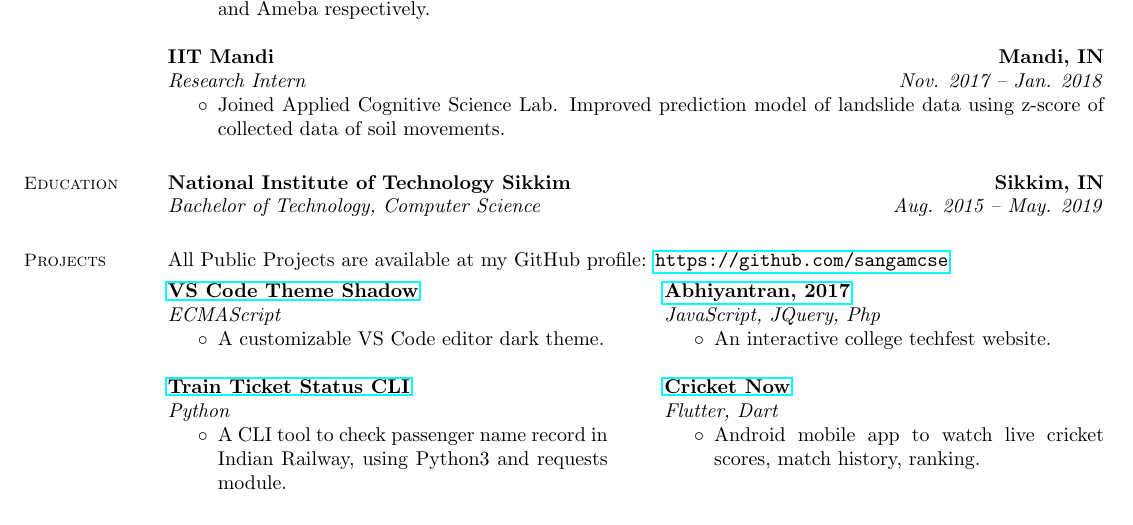
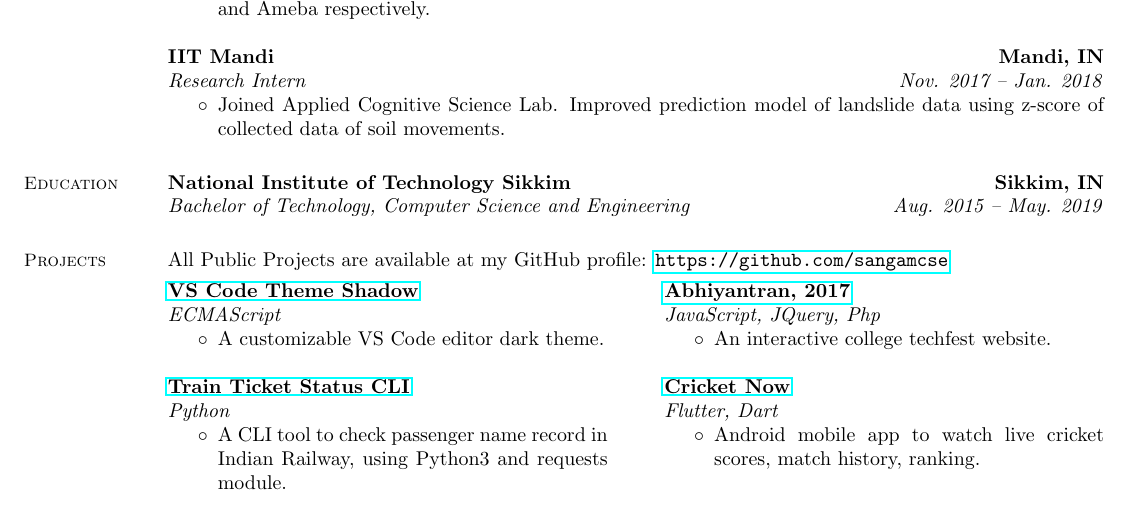
Before and after one commit to sangamcse/resume, a LaTeX CV (latex/SANGAM_KUMAR.tex): part of the page, cut so that both start at the same text. Compiled offline with pdfLaTeX.

Commit message:
I should get a raise for this.
Signed-off-by: Sangam Kumar <sangamcse.dev@gmail.com>

```diff
--- a/latex/SANGAM_KUMAR.tex
+++ b/latex/SANGAM_KUMAR.tex
@@ -71,7 +71,7 @@
     \section{\mysidestyle Education}
 
     \textbf{National Institute of Technology Sikkim                                           \hfill    Sikkim, IN} \\%
-    \emph{Bachelor of Technology, Computer Science                                   \hfill    Aug. 2015 -- May. 2019}%
+    \emph{Bachelor of Technology, Computer Science and Engineering                   \hfill    Aug. 2015 -- May. 2019}%
 
     %__________________________________________________________________________________________________________________
     % Projects
```
Also changed, not shown: latex/SANGAM_KUMAR.pdf.
